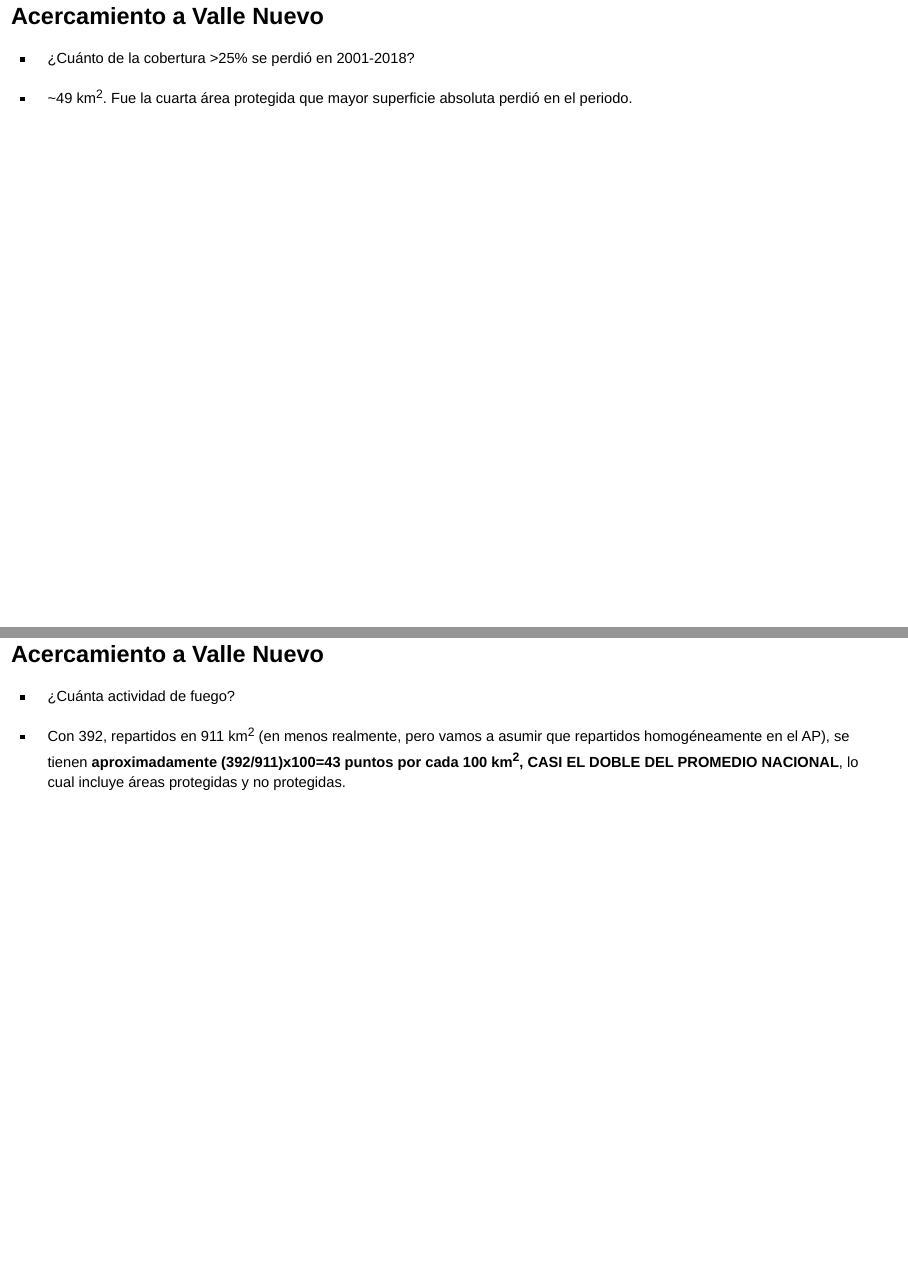
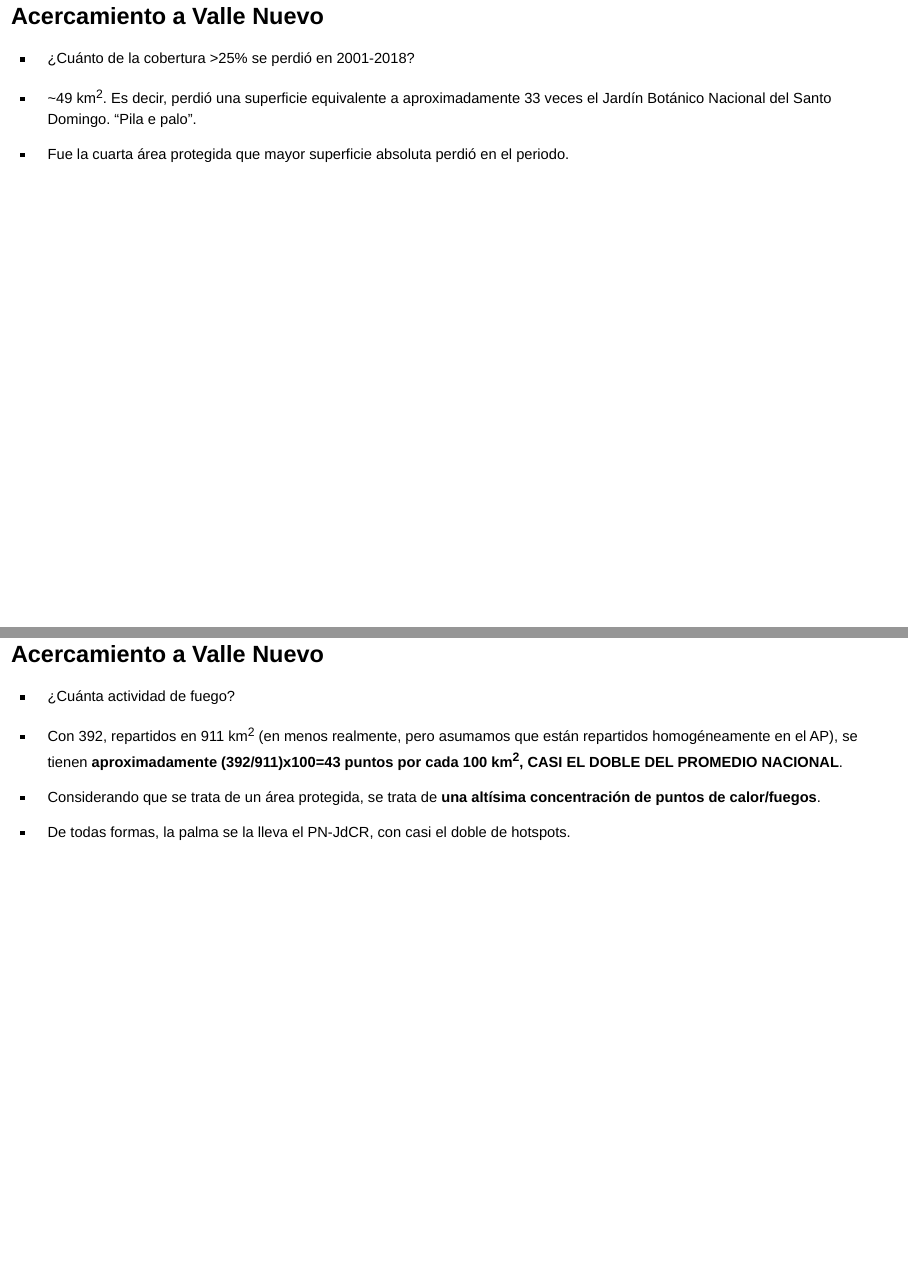
Before and after one commit to geofis/fd-vn, an R Markdown document (index.Rmd): pages 41 and 54 of 56, joined at a grey line. Rendered offline with R 4.5, knitr and Pandoc, with nearby package versions; drawn as Slidy slides in place of the format the file asks for.

Commit message:
UPDATE minor fix

```diff
--- a/index.Rmd
+++ b/index.Rmd
@@ -290,7 +290,9 @@ Recapitulando:
 
 - ¿Cuánto de la cobertura >25% se perdió en 2001-2018?
 
-- ~49 km<sup>2</sup>. Fue la cuarta área protegida que mayor superficie absoluta perdió en el periodo.
+- ~49 km<sup>2</sup>. Es decir, perdió una superficie equivalente a aproximadamente 33 veces el Jardín Botánico Nacional del Santo Domingo. "Pila e palo".
+
+- Fue la cuarta área protegida que mayor superficie absoluta perdió en el periodo.
 
 ## Acercamiento a Valle Nuevo
 
@@ -338,7 +340,11 @@ Recapitulando:
 
 - ¿Cuánta actividad de fuego?
 
-- Con 392, repartidos en 911 km<sup>2</sup> (en menos realmente, pero vamos a asumir que repartidos homogéneamente en el AP), se tienen __aproximadamente (392/911)x100=43 puntos por cada 100 km<sup>2</sup>, CASI EL DOBLE DEL PROMEDIO NACIONAL__, lo cual incluye áreas protegidas y no protegidas.
+- Con 392, repartidos en 911 km<sup>2</sup> (en menos realmente, pero asumamos que están repartidos homogéneamente en el AP), se tienen __aproximadamente (392/911)x100=43 puntos por cada 100 km<sup>2</sup>, CASI EL DOBLE DEL PROMEDIO NACIONAL__.
+
+- Considerando que se trata de un área protegida, se trata de __una altísima concentración de puntos de calor/fuegos__.
+
+- De todas formas, la palma se la lleva el PN-JdCR, con casi el doble de hotspots.
 
 
 <!-- Sugerido
```
Also changed, not shown: index.Rmd (6 more changed lines).
